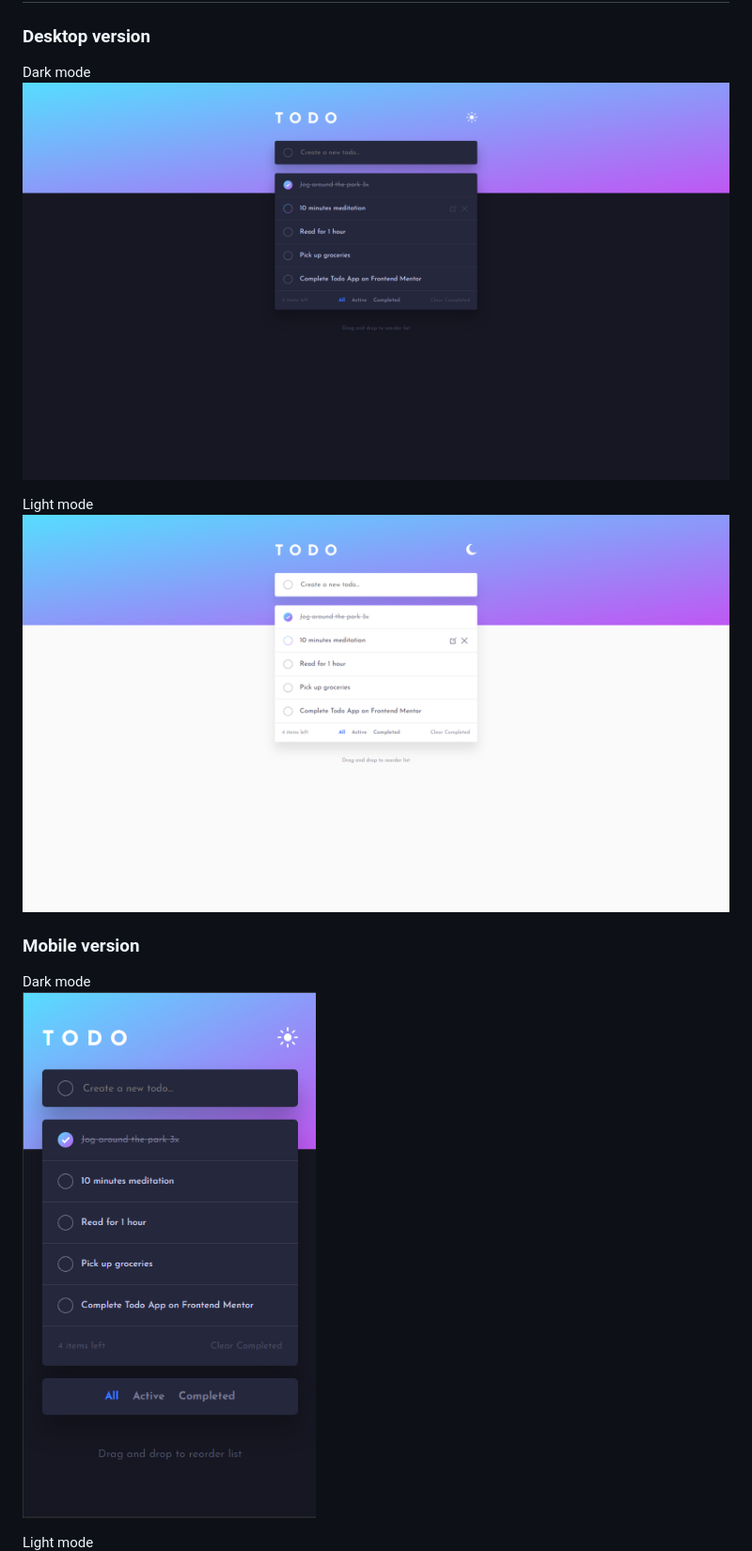
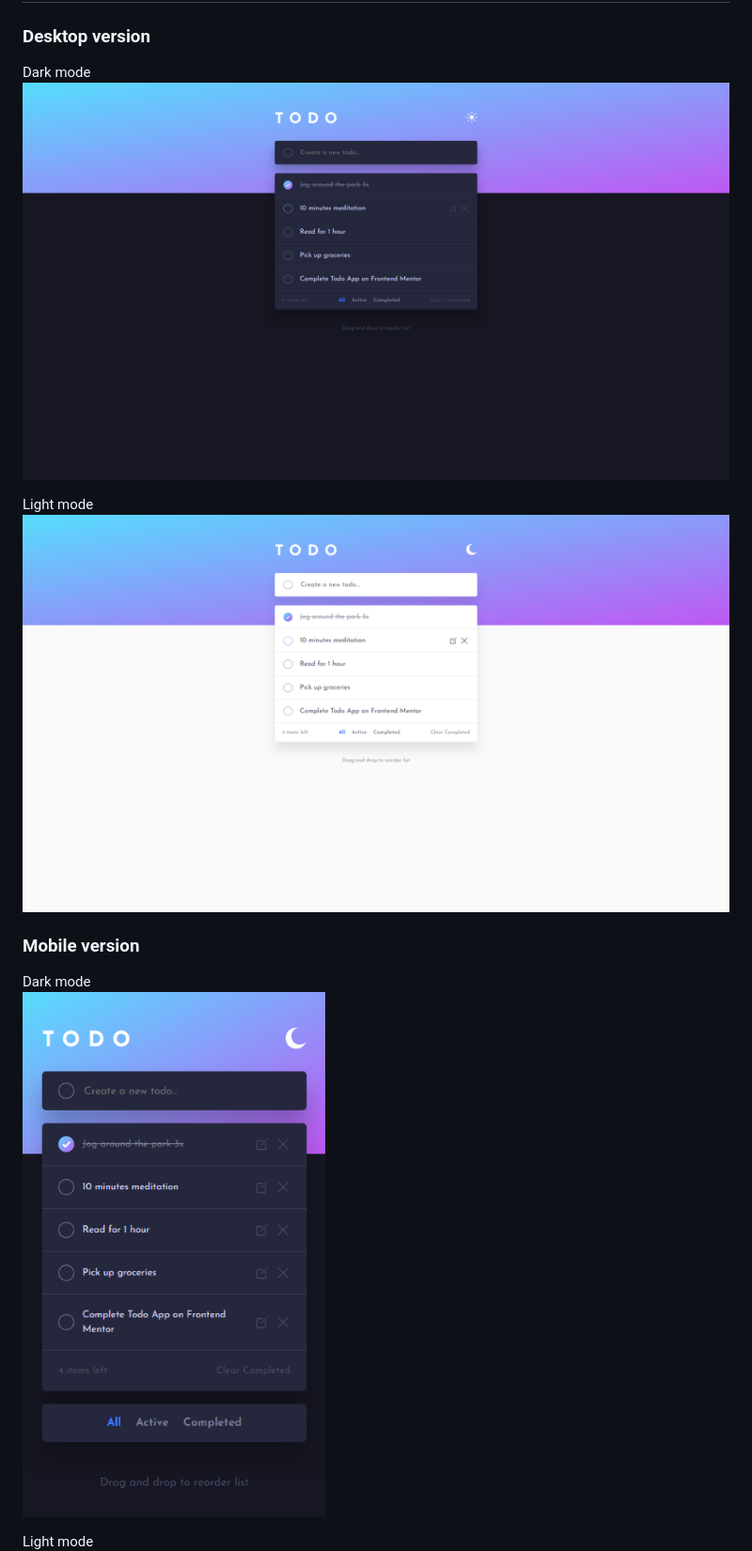
Before and after one commit to VenusY/todo-app, a Markdown page: README.md, the part around the change printed below. Shown: that part at 94% size. Rendered like a GitHub page; pictures changed too: images/readme-images/dark-mobile.png (added), images/readme-images/image-2.png (deleted).

Commit message:
Update README.md
Update README.md to have a more detailed description and better preview images.

```diff
--- a/README.md
+++ b/README.md
@@ -26,14 +32,14 @@ This is a solution to the Todo app challenge on Frontend Mentor using vanilla JS
 ### Desktop version
 
 Dark mode
-![Dark desktop version](images/readme-images/image.png)
+![Dark desktop version](images/readme-images/dark-desktop.png)
 
 Light mode
-![Light desktop version](images/readme-images/image-1.png)
+![Light desktop version](images/readme-images/light-desktop.png)
 
 ### Mobile version
 
 Dark mode
-![Dark mobile version](images/readme-images/image-2.png)
+![Dark mobile version](images/readme-images/dark-mobile.png)
 
 Light mode
```
Also changed, not shown: other parts of README.md (+8 -2 lines), images/readme-images/dark-desktop.png (renamed from images/readme-images/image.png), images/readme-images/image-3.png (deleted), images/readme-images/light-desktop.png (renamed from images/readme-images/image-1.png), images/readme-images/light-mobile.png (added).
